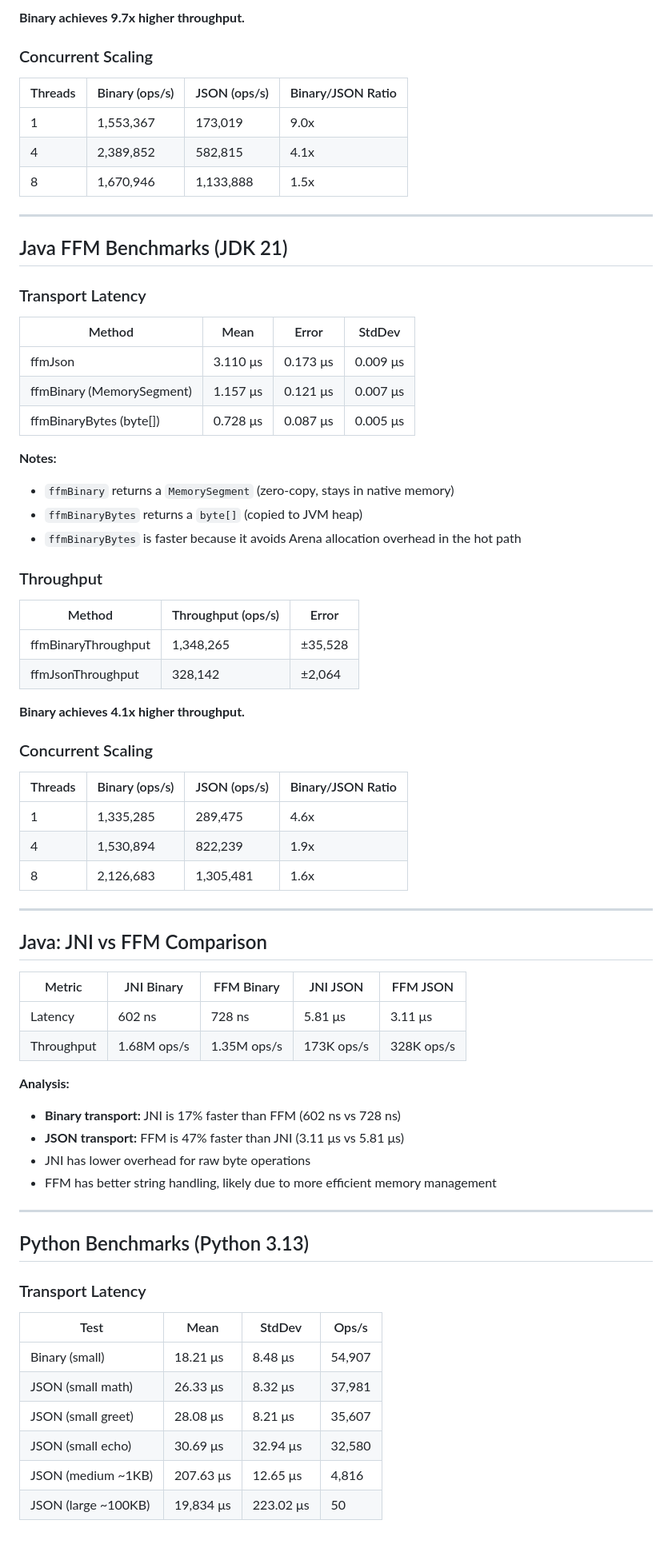
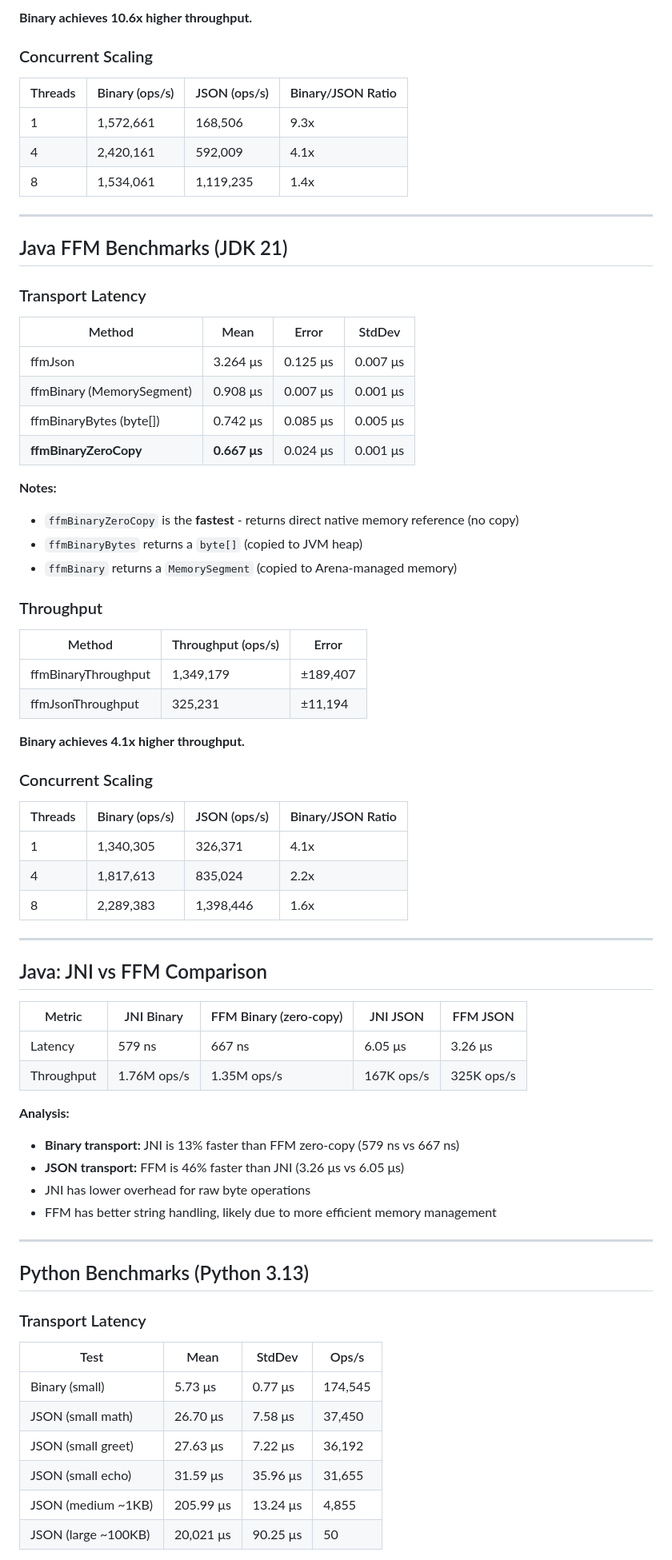
Before and after one commit to jrobhoward/rustbridge, a Markdown page: docs/BENCHMARK_RESULTS.md, the part around one of its changes. Shown at 80% size. Rendered like a GitHub page; blank space fills up the shorter version.

```diff
--- a/docs/BENCHMARK_RESULTS.md
+++ b/docs/BENCHMARK_RESULTS.md
@@ -78,13 +80,13 @@
 
-**Binary achieves 9.7x higher throughput.**
+**Binary achieves 10.6x higher throughput.**
 
 ### Concurrent Scaling
 
 | Threads | Binary (ops/s) | JSON (ops/s) | Binary/JSON Ratio |
 |---------|----------------|--------------|-------------------|
-| 1 | 1,553,367 | 173,019 | 9.0x |
-| 4 | 2,389,852 | 582,815 | 4.1x |
-| 8 | 1,670,946 | 1,133,888 | 1.5x |
+| 1 | 1,572,661 | 168,506 | 9.3x |
+| 4 | 2,420,161 | 592,009 | 4.1x |
+| 8 | 1,534,061 | 1,119,235 | 1.4x |
 
 ---
 
@@ -94,21 +96,22 @@
 
 | Method | Mean | Error | StdDev |
 |--------|------|-------|--------|
-| ffmJson | 3.110 μs | 0.173 μs | 0.009 μs |
-| ffmBinary (MemorySegment) | 1.157 μs | 0.121 μs | 0.007 μs |
-| ffmBinaryBytes (byte[]) | 0.728 μs | 0.087 μs | 0.005 μs |
+| ffmJson | 3.264 μs | 0.125 μs | 0.007 μs |
+| ffmBinary (MemorySegment) | 0.908 μs | 0.007 μs | 0.001 μs |
+| ffmBinaryBytes (byte[]) | 0.742 μs | 0.085 μs | 0.005 μs |
+| **ffmBinaryZeroCopy** | **0.667 μs** | 0.024 μs | 0.001 μs |
 
 **Notes:**
-- `ffmBinary` returns a `MemorySegment` (zero-copy, stays in native memory)
+- `ffmBinaryZeroCopy` is the **fastest** - returns direct native memory reference (no copy)
 - `ffmBinaryBytes` returns a `byte[]` (copied to JVM heap)
-- `ffmBinaryBytes` is faster because it avoids Arena allocation overhead in the hot path
+- `ffmBinary` returns a `MemorySegment` (copied to Arena-managed memory)
 
 ### Throughput
 
 | Method | Throughput (ops/s) | Error |
 |--------|-------------------|-------|
-| ffmBinaryThroughput | 1,348,265 | ±35,528 |
-| ffmJsonThroughput | 328,142 | ±2,064 |
+| ffmBinaryThroughput | 1,349,179 | ±189,407 |
+| ffmJsonThroughput | 325,231 | ±11,194 |
 
 **Binary achieves 4.1x higher throughput.**
 
@@ -116,22 +119,22 @@
 
 | Threads | Binary (ops/s) | JSON (ops/s) | Binary/JSON Ratio |
 |---------|----------------|--------------|-------------------|
-| 1 | 1,335,285 | 289,475 | 4.6x |
-| 4 | 1,530,894 | 822,239 | 1.9x |
-| 8 | 2,126,683 | 1,305,481 | 1.6x |
+| 1 | 1,340,305 | 326,371 | 4.1x |
+| 4 | 1,817,613 | 835,024 | 2.2x |
+| 8 | 2,289,383 | 1,398,446 | 1.6x |
 
 ---
 
 ## Java: JNI vs FFM Comparison
 
-| Metric | JNI Binary | FFM Binary | JNI JSON | FFM JSON |
-|--------|------------|------------|----------|----------|
-| Latency | 602 ns | 728 ns | 5.81 μs | 3.11 μs |
-| Throughput | 1.68M ops/s | 1.35M ops/s | 173K ops/s | 328K ops/s |
+| Metric | JNI Binary | FFM Binary (zero-copy) | JNI JSON | FFM JSON |
+|--------|------------|------------------------|----------|----------|
+| Latency | 579 ns | 667 ns | 6.05 μs | 3.26 μs |
+| Throughput | 1.76M ops/s | 1.35M ops/s | 167K ops/s | 325K ops/s |
 
 **Analysis:**
-- **Binary transport:** JNI is 17% faster than FFM (602 ns vs 728 ns)
-- **JSON transport:** FFM is 47% faster than JNI (3.11 μs vs 5.81 μs)
+- **Binary transport:** JNI is 13% faster than FFM zero-copy (579 ns vs 667 ns)
+- **JSON transport:** FFM is 46% faster than JNI (3.26 μs vs 6.05 μs)
 - JNI has lower overhead for raw byte operations
 - FFM has better string handling, likely due to more efficient memory management
 
@@ -143,10 +146,10 @@
 
 | Test | Mean | StdDev | Ops/s |
 |------|------|--------|-------|
-| Binary (small) | 18.21 μs | 8.48 μs | 54,907 |
-| JSON (small math) | 26.33 μs | 8.32 μs | 37,981 |
-| JSON (small greet) | 28.08 μs | 8.21 μs | 35,607 |
-| JSON (small echo) | 30.69 μs | 32.94 μs | 32,580 |
-| JSON (medium ~1KB) | 207.63 μs | 12.65 μs | 4,816 |
-| JSON (large ~100KB) | 19,834 μs | 223.02 μs | 50 |
+| Binary (small) | 5.73 μs | 0.77 μs | 174,545 |
+| JSON (small math) | 26.70 μs | 7.58 μs | 37,450 |
+| JSON (small greet) | 27.63 μs | 7.22 μs | 36,192 |
+| JSON (small echo) | 31.59 μs | 35.96 μs | 31,655 |
+| JSON (medium ~1KB) | 205.99 μs | 13.24 μs | 4,855 |
+| JSON (large ~100KB) | 20,021 μs | 90.25 μs | 50 |
 
```
Also changed, not shown: other parts of docs/BENCHMARK_RESULTS.md (+78 -46 lines).
